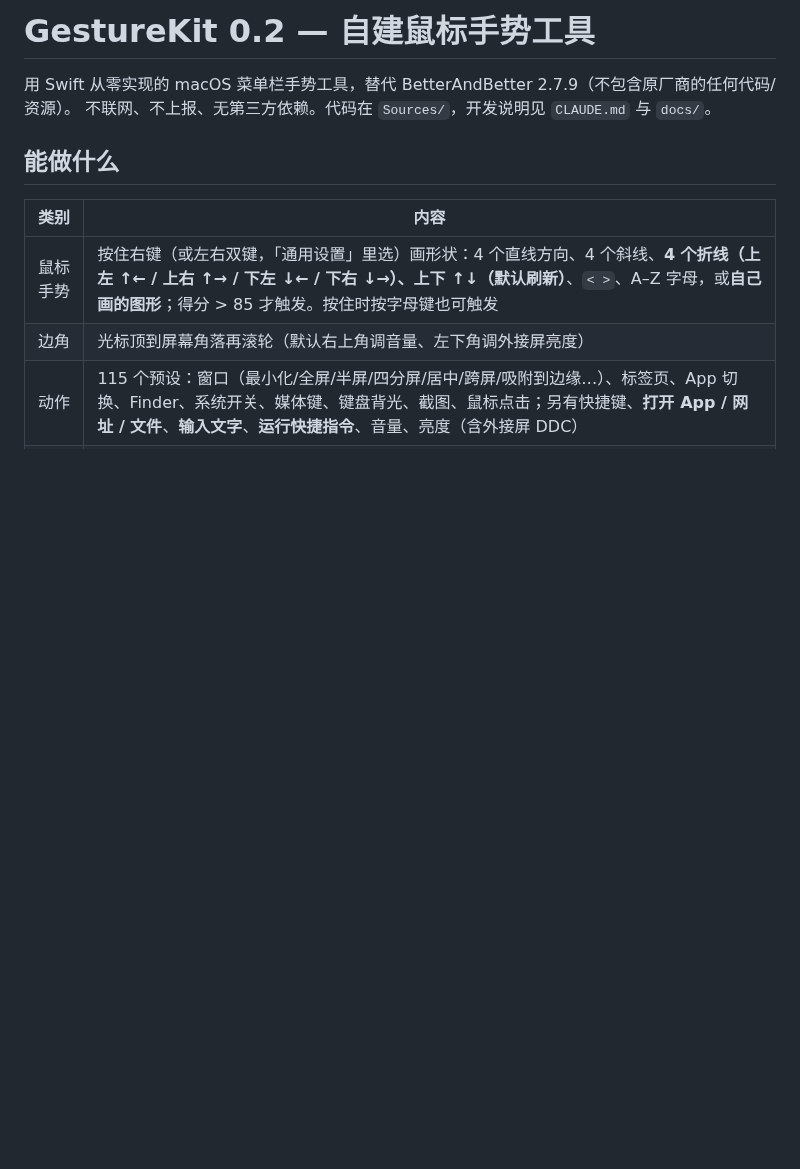
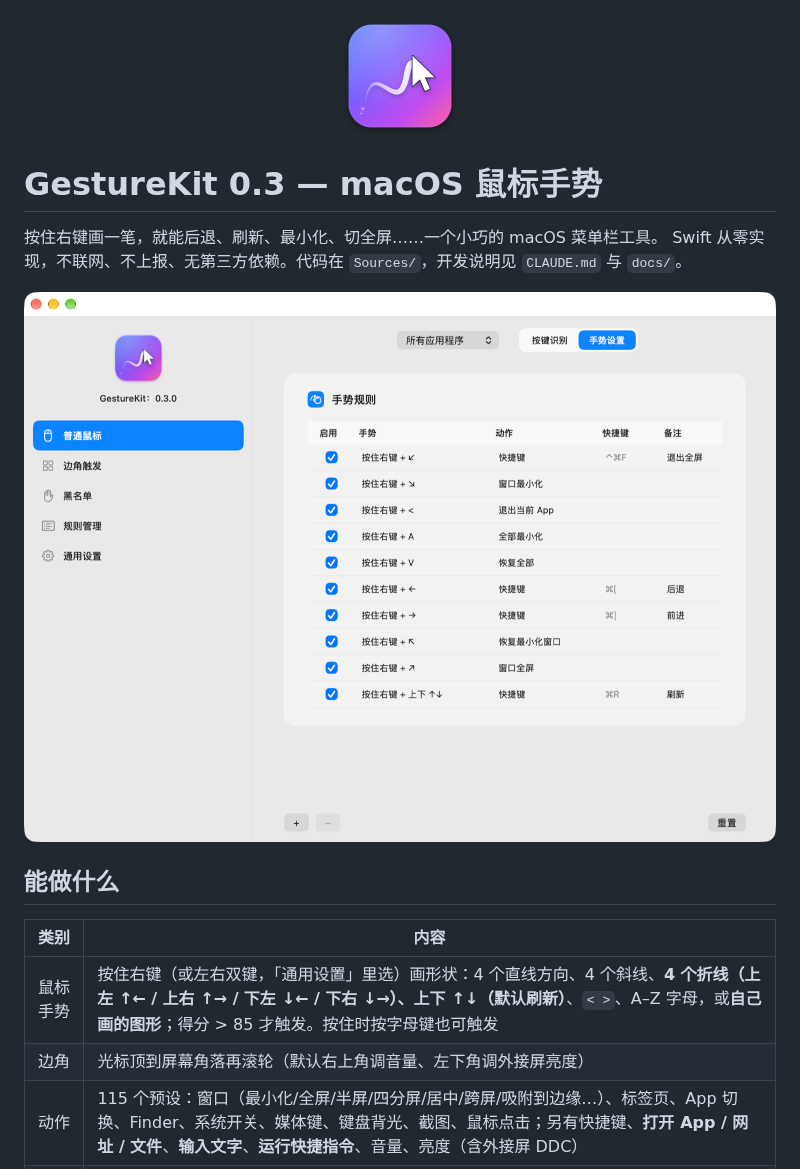
Before and after one commit to landvd/GestureKit, a Markdown page: README.md, the part around the change. Drawn GitHub-style; pictures changed too: docs/images/icon.png (added), docs/images/screenshot.png (added); blank space fills up the shorter version.

Commit message:
0.3.0：换上最新截图与图标，修正出厂左右手势方向
- README 顶部加图标与一张手势设置截图（出厂规则），删掉 3 张旧版截图
- 设置窗口侧栏改用新的 App 图标，版本号 0.3.0
- 出厂规则：← 后退 ⌘[ / → 前进 ⌘]（之前反了），并给快捷键类规则加备注

Co-Authored-By: Claude Opus 5.5 <noreply@anthropic.com>

```diff
--- a/README.md
+++ b/README.md
@@ -1,7 +1,11 @@
-# GestureKit 0.2 — 自建鼠标手势工具
+<p align="center"><img src="docs/images/icon.png" width="128" alt="GestureKit"></p>
 
-用 Swift 从零实现的 macOS 菜单栏手势工具，替代 BetterAndBetter 2.7.9（不包含原厂商的任何代码/资源）。
-不联网、不上报、无第三方依赖。代码在 `Sources/`，开发说明见 `CLAUDE.md` 与 `docs/`。
+# GestureKit 0.3 — macOS 鼠标手势
+
+按住右键画一笔，就能后退、刷新、最小化、切全屏……一个小巧的 macOS 菜单栏工具。
+Swift 从零实现，不联网、不上报、无第三方依赖。代码在 `Sources/`，开发说明见 `CLAUDE.md` 与 `docs/`。
+
+<p align="center"><img src="docs/images/screenshot.png" width="760" alt="手势设置"></p>
 
 ## 能做什么
 
```
Also changed, not shown: docs/ui/gesturekit/prefs-general.jpg (deleted), docs/ui/gesturekit/prefs-gestures.jpg (deleted), docs/ui/gesturekit/prefs-hotcorners.jpg (deleted), 6 other files.
